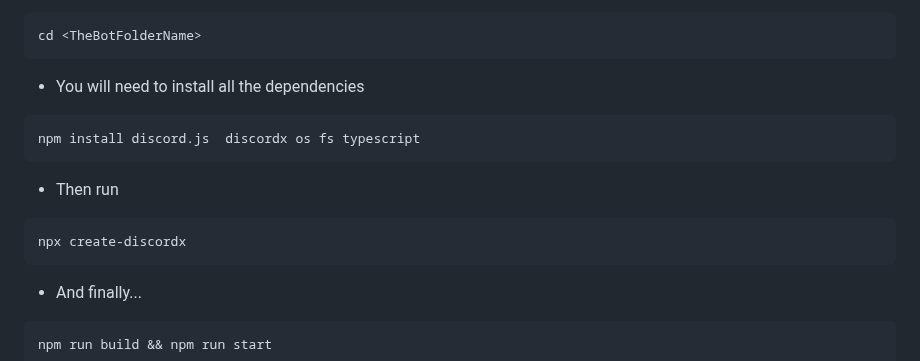
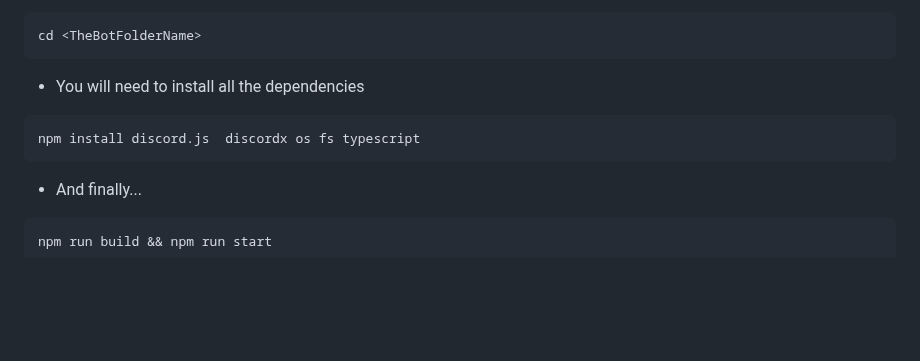
Before and after one commit to Bikoil/Magicord, a Markdown page: README.md, the part around the change. Rendered like a GitHub page; blank space fills up the shorter version.

Commit message:
Small README fix

````diff
--- a/README.md
+++ b/README.md
@@ -195,10 +195,6 @@ cd <TheBotFolderName>
 npm install discord.js  discordx os fs typescript
 ```
 
-- Then run
-```bash
-npx create-discordx
-```
 - And finally...
 ```bash
 npm run build && npm run start
````
